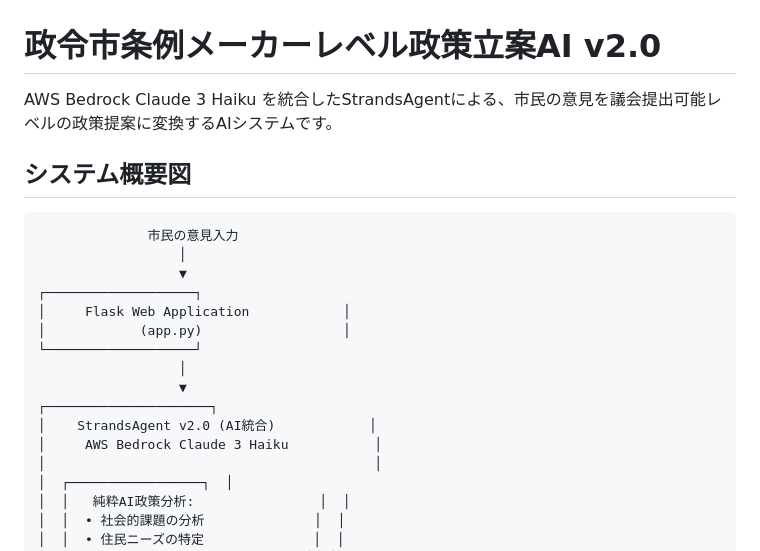
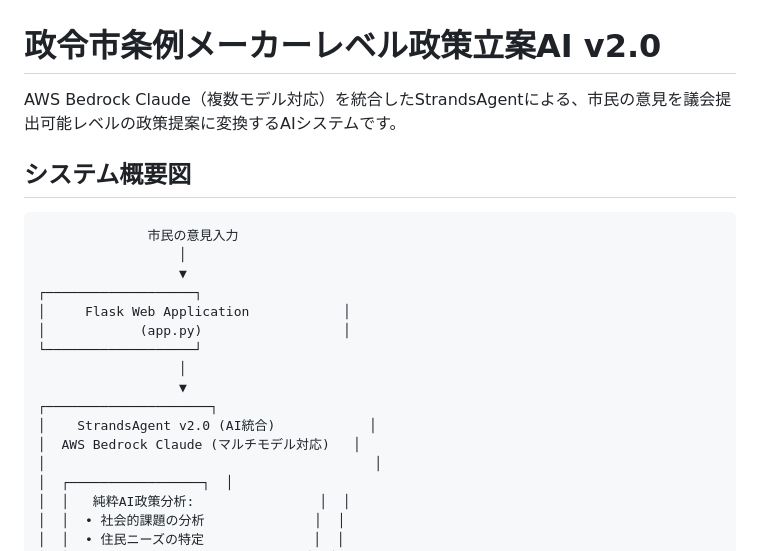
Before and after one commit to TaroHub/AwsAiAgentGlobalHackathon, a Markdown page: README.md, the part around one of its changes. GitHub-like rendering.

```diff
--- a/README.md
+++ b/README.md
@@ -1,6 +1,6 @@
 # 政令市条例メーカーレベル政策立案AI v2.0
 
-AWS Bedrock Claude 3 Haiku を統合したStrandsAgentによる、市民の意見を議会提出可能レベルの政策提案に変換するAIシステムです。
+AWS Bedrock Claude（複数モデル対応）を統合したStrandsAgentによる、市民の意見を議会提出可能レベルの政策提案に変換するAIシステムです。
 
 ## システム概要図
 
@@ -16,7 +16,7 @@ AWS Bedrock Claude 3 Haiku を統合したStrandsAgentによる、市民の意
                   ▼
 ┌─────────────────────┐
 │    StrandsAgent v2.0 (AI統合)            │
-│     AWS Bedrock Claude 3 Haiku           │
+│  AWS Bedrock Claude (マルチモデル対応)   │
 │                                          │
 │  ┌─────────────────┐  │
 │  │   純粋AI政策分析:                │  │
```
Also changed, not shown: other parts of README.md (+49 -24 lines).
